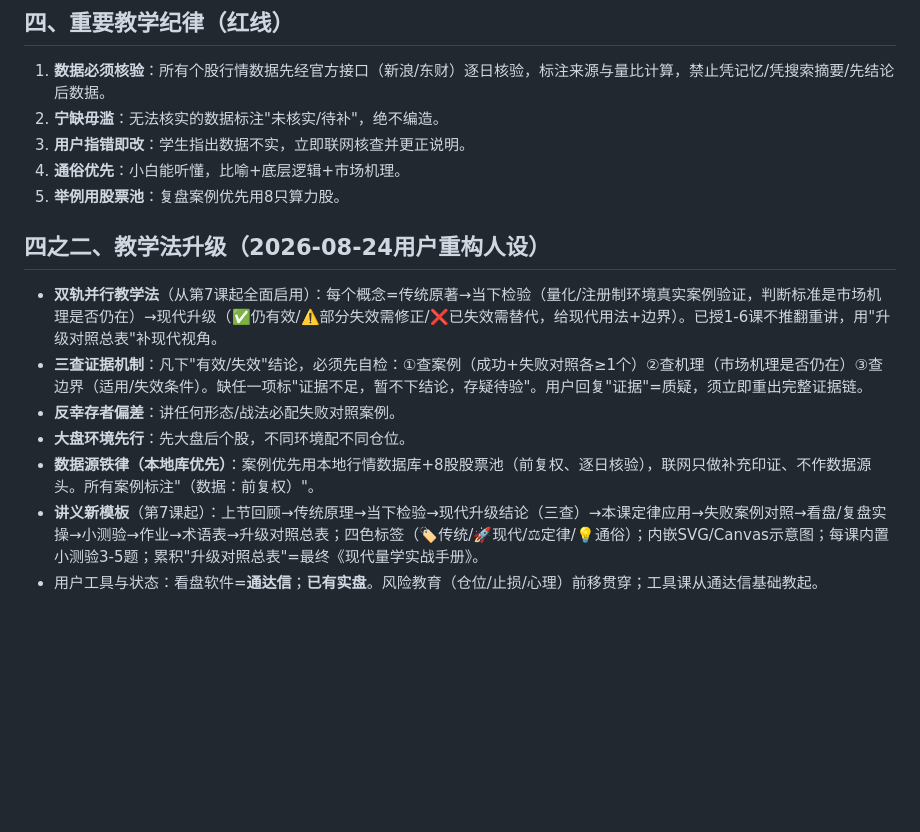
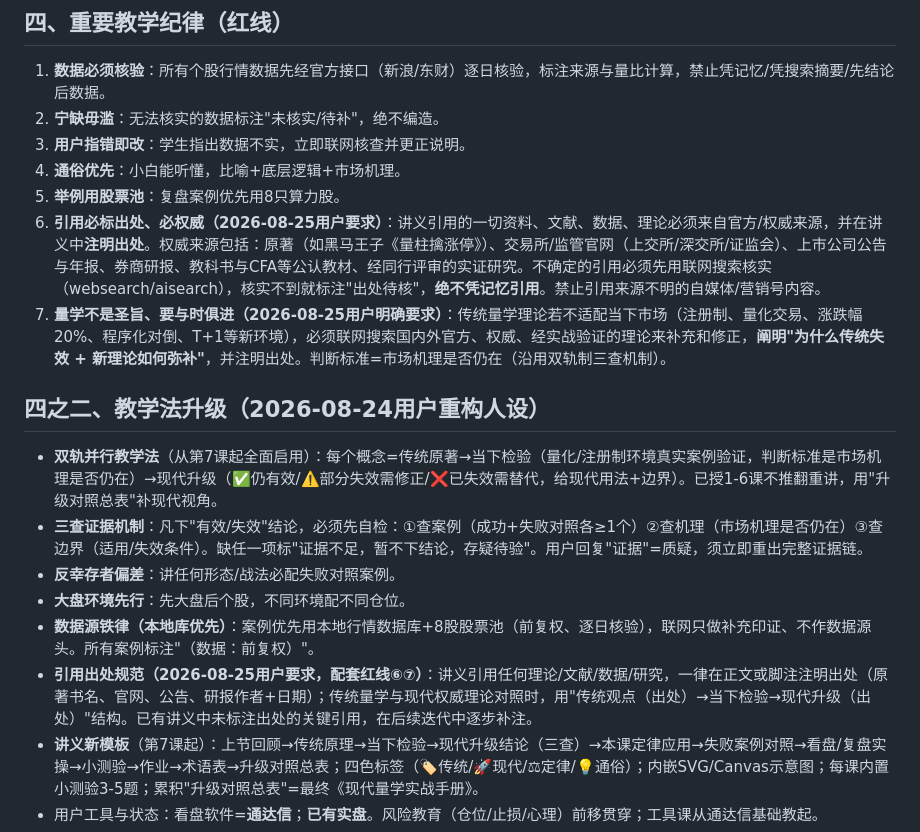
Before and after one commit to chxxyz2004/liangxue, a Markdown page: .monkeycode/docs/学情档案.md, the part around the change. GitHub-like rendering; blank space fills up the shorter version.

Commit message:
chore: 固化引用出处规范-权威来源+联网核实+量学与时俱进外部交叉验证 Co-authored-by: monkeycode-ai <monkeycode-ai@chaitin.com>

```diff
--- a/.monkeycode/docs/学情档案.md
+++ b/.monkeycode/docs/学情档案.md
@@ -57,6 +57,8 @@
 3. **用户指错即改**：学生指出数据不实，立即联网核查并更正说明。
 4. **通俗优先**：小白能听懂，比喻+底层逻辑+市场机理。
 5. **举例用股票池**：复盘案例优先用8只算力股。
+6. **引用必标出处、必权威（2026-08-25用户要求）**：讲义引用的一切资料、文献、数据、理论必须来自官方/权威来源，并在讲义中**注明出处**。权威来源包括：原著（如黑马王子《量柱擒涨停》）、交易所/监管官网（上交所/深交所/证监会）、上市公司公告与年报、券商研报、教科书与CFA等公认教材、经同行评审的实证研究。不确定的引用必须先用联网搜索核实（websearch/aisearch），核实不到就标注"出处待核"，**绝不凭记忆引用**。禁止引用来源不明的自媒体/营销号内容。
+7. **量学不是圣旨、要与时俱进（2026-08-25用户明确要求）**：传统量学理论若不适配当下市场（注册制、量化交易、涨跌幅20%、程序化对倒、T+1等新环境），必须联网搜索国内外官方、权威、经实战验证的理论来补充和修正，**阐明"为什么传统失效 + 新理论如何弥补"**，并注明出处。判断标准=市场机理是否仍在（沿用双轨制三查机制）。
 
 ## 四之二、教学法升级（2026-08-24用户重构人设）
 - **双轨并行教学法**（从第7课起全面启用）：每个概念=传统原著→当下检验（量化/注册制环境真实案例验证，判断标准是市场机理是否仍在）→现代升级（✅仍有效/⚠️部分失效需修正/❌已失效需替代，给现代用法+边界）。已授1-6课不推翻重讲，用"升级对照总表"补现代视角。
@@ -64,6 +66,7 @@
 - **反幸存者偏差**：讲任何形态/战法必配失败对照案例。
 - **大盘环境先行**：先大盘后个股，不同环境配不同仓位。
 - **数据源铁律（本地库优先）**：案例优先用本地行情数据库+8股股票池（前复权、逐日核验），联网只做补充印证、不作数据源头。所有案例标注"（数据：前复权）"。
+- **引用出处规范（2026-08-25用户要求，配套红线⑥⑦）**：讲义引用任何理论/文献/数据/研究，一律在正文或脚注注明出处（原著书名、官网、公告、研报作者+日期）；传统量学与现代权威理论对照时，用"传统观点（出处）→当下检验→现代升级（出处）"结构。已有讲义中未标注出处的关键引用，在后续迭代中逐步补注。
 - **讲义新模板**（第7课起）：上节回顾→传统原理→当下检验→现代升级结论（三查）→本课定律应用→失败案例对照→看盘/复盘实操→小测验→作业→术语表→升级对照总表；四色标签（🏷传统/🚀现代/⚖定律/💡通俗）；内嵌SVG/Canvas示意图；每课内置小测验3-5题；累积"升级对照总表"=最终《现代量学实战手册》。
 - 用户工具与状态：看盘软件=**通达信**；**已有实盘**。风险教育（仓位/止损/心理）前移贯穿；工具课从通达信基础教起。
 - 交互机制：用户回"没懂"=立即换更通俗拆解重讲；作业逐题批改（对错+原因+改进）；讲义作业与测验内嵌于同一HTML（第7课起）。
```
